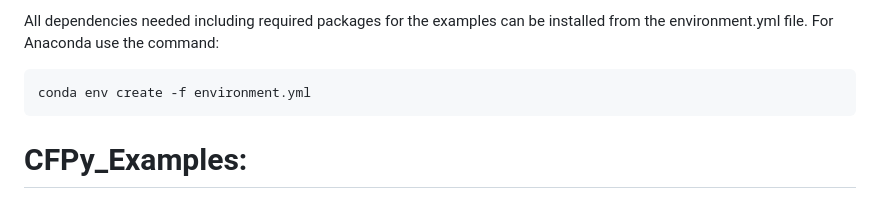
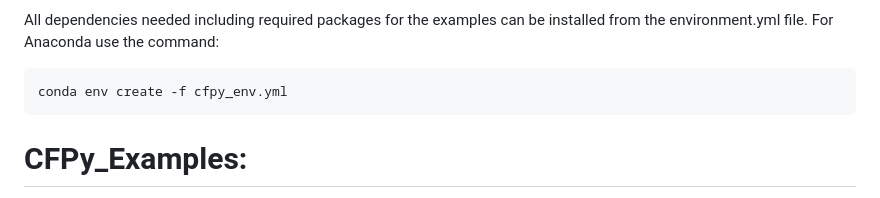
Before and after one commit to iGW-TU-Dresden/CFPy, a Markdown page: README.md, the part around the change. Drawn GitHub-style.

````diff
--- a/README.md
+++ b/README.md
@@ -25,7 +25,7 @@ Download the source code as `.zip` and unpack it on your machine. In the command
 All dependencies needed including required packages for the examples can be installed from the environment.yml file. For Anaconda use the command:
 
 ```
-conda env create -f environment.yml
+conda env create -f cfpy_env.yml
 ```
 
 
````
